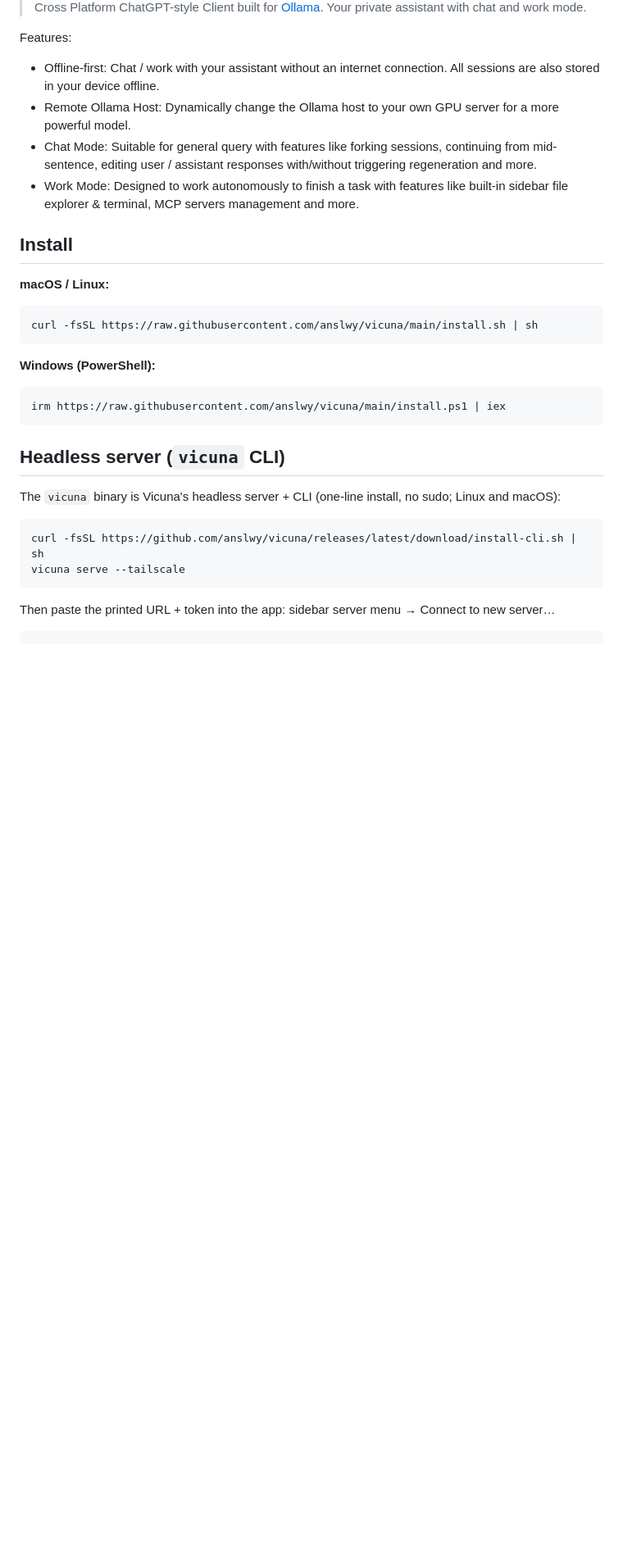
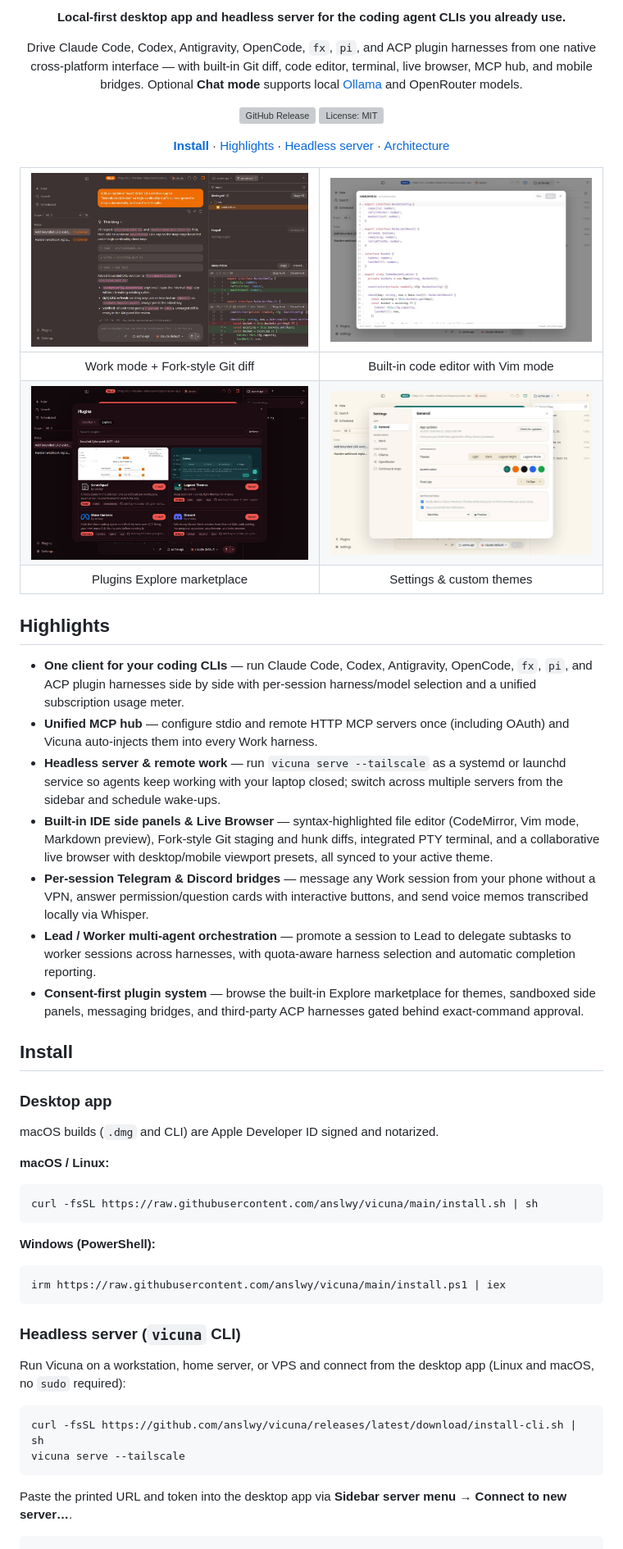
Before and after one commit to anslwy/vicuna, a Markdown page: README.md, the part around one of its changes. Shown at 82% size. GitHub-like rendering; pictures changed too: docs/assets/code-editor.jpg (added), docs/assets/plugins-explore.jpg (added), docs/assets/settings-themes.jpg (added); blank space fills up the shorter version; grey boxes are pictures that could not be loaded.

````diff
--- a/README.md
+++ b/README.md
@@ -4,14 +6,36 @@
 
-> Cross Platform ChatGPT-style Client built for [Ollama](https://ollama.com). Your private assistant with chat and work mode.
+<p align="center"><b>Local-first desktop app and headless server for the coding agent CLIs you already use.</b></p>
 
-Features:
+<p align="center">Drive Claude Code, Codex, Antigravity, OpenCode, <code>fx</code>, <code>pi</code>, and ACP plugin harnesses from one native cross-platform interface — with built-in Git diff, code editor, terminal, live browser, MCP hub, and mobile bridges. Optional <b>Chat mode</b> supports local <a href="https://ollama.com">Ollama</a> and OpenRouter models.</p>
 
-- Offline-first: Chat / work with your assistant without an internet connection. All sessions are also stored in your device offline.
-- Remote Ollama Host: Dynamically change the Ollama host to your own GPU server for a more powerful model.
-- Chat Mode: Suitable for general query with features like forking sessions, continuing from mid-sentence, editing user / assistant responses with/without triggering regeneration and more.
-- Work Mode: Designed to work autonomously to finish a task with features like built-in sidebar file explorer & terminal, MCP servers management and more.
+<p align="center">
+  <a href="https://github.com/anslwy/vicuna/releases"><img alt="GitHub Release" src="https://img.shields.io/github/v/release/anslwy/vicuna?include_prereleases&style=flat-square"></a>
+  <a href="https://opensource.org/licenses/MIT"><img alt="License: MIT" src="https://img.shields.io/github/license/anslwy/vicuna?style=flat-square"></a>
+</p>
+
+<p align="center"><a href="#install"><b>Install</b></a> · <a href="#highlights">Highlights</a> · <a href="#headless-server-vicuna-cli">Headless server</a> · <a href="#architecture">Architecture</a></p>
+
+| ![Work mode with Fork-style Git diff](docs/assets/work-git-diff.jpg) | ![Built-in code editor with Vim mode](docs/assets/code-editor.jpg) |
+|:---:|:---:|
+| Work mode + Fork-style Git diff | Built-in code editor with Vim mode |
+| ![Plugins Explore marketplace](docs/assets/plugins-explore.jpg) | ![Settings and custom themes](docs/assets/settings-themes.jpg) |
+| Plugins Explore marketplace | Settings & custom themes |
+
+## Highlights
+
+- **One client for your coding CLIs** — run Claude Code, Codex, Antigravity, OpenCode, `fx`, `pi`, and ACP plugin harnesses side by side with per-session harness/model selection and a unified subscription usage meter.
+- **Unified MCP hub** — configure stdio and remote HTTP MCP servers once (including OAuth) and Vicuna auto-injects them into every Work harness.
+- **Headless server & remote work** — run `vicuna serve --tailscale` as a systemd or launchd service so agents keep working with your laptop closed; switch across multiple servers from the sidebar and schedule wake-ups.
+- **Built-in IDE side panels & Live Browser** — syntax-highlighted file editor (CodeMirror, Vim mode, Markdown preview), Fork-style Git staging and hunk diffs, integrated PTY terminal, and a collaborative live browser with desktop/mobile viewport presets, all synced to your active theme.
+- **Per-session Telegram & Discord bridges** — message any Work session from your phone without a VPN, answer permission/question cards with interactive buttons, and send voice memos transcribed locally via Whisper.
+- **Lead / Worker multi-agent orchestration** — promote a session to Lead to delegate subtasks to worker sessions across harnesses, with quota-aware harness selection and automatic completion reporting.
+- **Consent-first plugin system** — browse the built-in Explore marketplace for themes, sandboxed side panels, messaging bridges, and third-party ACP harnesses gated behind exact-command approval.
 
 ## Install
+
+### Desktop app
+
+macOS builds (`.dmg` and CLI) are Apple Developer ID signed and notarized.
 
 **macOS / Linux:**
 
@@ -25,18 +49,16 @@ curl -fsSL https://raw.githubusercontent.com/anslwy/vicuna/main/install.sh | sh
 irm https://raw.githubusercontent.com/anslwy/vicuna/main/install.ps1 | iex
 ```
 
-## Headless server (`vicuna` CLI)
+### Headless server (`vicuna` CLI)
 
-The `vicuna` binary is Vicuna's headless server + CLI (one-line install, no
-sudo; Linux and macOS):
+Run Vicuna on a workstation, home server, or VPS and connect from the desktop app (Linux and macOS, no `sudo` required):
 
 ```sh
 curl -fsSL https://github.com/anslwy/vicuna/releases/latest/download/install-cli.sh | sh
 vicuna serve --tailscale
 ```
 
-Then paste the printed URL + token into the app: sidebar server menu →
-Connect to new server…
+Paste the printed URL and token into the desktop app via **Sidebar server menu → Connect to new server…**.
 
 ```sh
 vicuna serve [--port N] [--bind ADDR] [--db PATH] [--tailscale [--https-port N]]
````
Also changed, not shown: other parts of README.md (+38 -83 lines), 1 other file.
